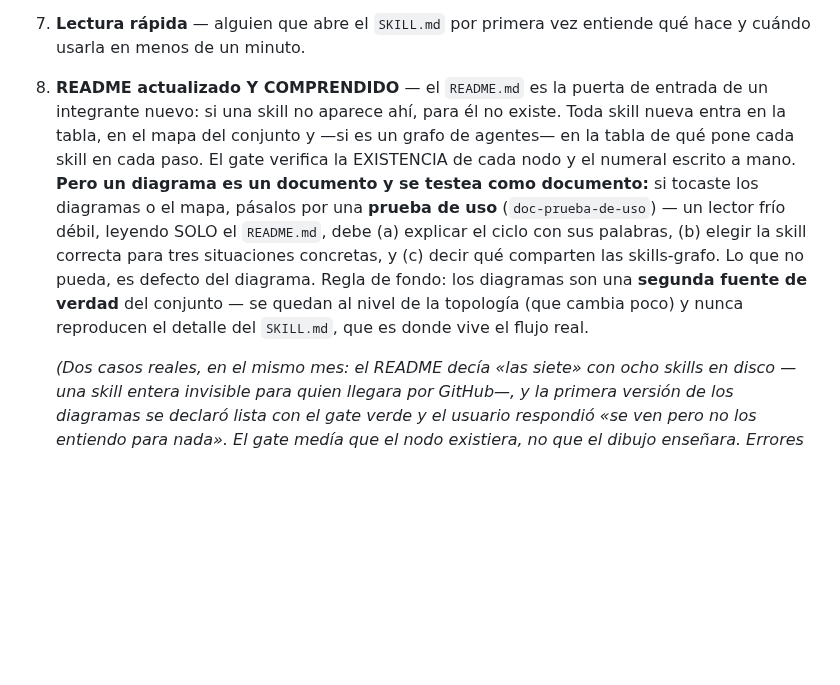
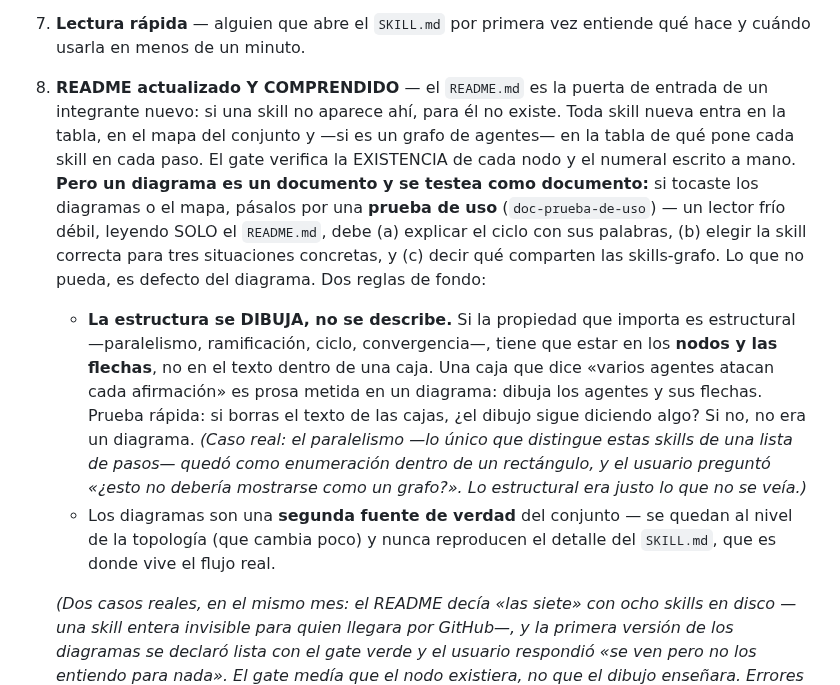
Before and after one commit to JoaquinMulet/kumo-skills, a Markdown page: CLAUDE.md, the part around the change. Rendered like a GitHub page; blank space fills up the shorter version.

```diff
--- a/CLAUDE.md
+++ b/CLAUDE.md
@@ -147,7 +147,10 @@ Ningún PR se mergea sin completar esto en la descripción:
 5. **Autocontenida** — la carpeta de la skill funciona si se copia sola a `~/.claude/skills/`. No depende de archivos del root del repo ni de ASSETS de otras skills (scripts, `reference/`). Referenciar OTRA skill por su nombre («ver `desarrollo-riguroso`») sí está permitido — esa dependencia se resuelve en runtime invocando la otra skill, no copiando archivos — pero entonces rige la **regla de la ruta de lectura**: si el flujo de la skill REQUIERE contenido de la otra, debe ORDENAR su lectura en el punto donde la necesita (un puntero que nadie sigue es letra muerta).
 6. **Idioma consistente** — todo en un mismo idioma a lo largo del `SKILL.md` y archivos referenciados.
 7. **Lectura rápida** — alguien que abre el `SKILL.md` por primera vez entiende qué hace y cuándo usarla en menos de un minuto.
-8. **README actualizado Y COMPRENDIDO** — el `README.md` es la puerta de entrada de un integrante nuevo: si una skill no aparece ahí, para él no existe. Toda skill nueva entra en la tabla, en el mapa del conjunto y —si es un grafo de agentes— en la tabla de qué pone cada skill en cada paso. El gate verifica la EXISTENCIA de cada nodo y el numeral escrito a mano. **Pero un diagrama es un documento y se testea como documento:** si tocaste los diagramas o el mapa, pásalos por una **prueba de uso** (`doc-prueba-de-uso`) — un lector frío débil, leyendo SOLO el `README.md`, debe (a) explicar el ciclo con sus palabras, (b) elegir la skill correcta para tres situaciones concretas, y (c) decir qué comparten las skills-grafo. Lo que no pueda, es defecto del diagrama. Regla de fondo: los diagramas son una **segunda fuente de verdad** del conjunto — se quedan al nivel de la topología (que cambia poco) y nunca reproducen el detalle del `SKILL.md`, que es donde vive el flujo real.
+8. **README actualizado Y COMPRENDIDO** — el `README.md` es la puerta de entrada de un integrante nuevo: si una skill no aparece ahí, para él no existe. Toda skill nueva entra en la tabla, en el mapa del conjunto y —si es un grafo de agentes— en la tabla de qué pone cada skill en cada paso. El gate verifica la EXISTENCIA de cada nodo y el numeral escrito a mano. **Pero un diagrama es un documento y se testea como documento:** si tocaste los diagramas o el mapa, pásalos por una **prueba de uso** (`doc-prueba-de-uso`) — un lector frío débil, leyendo SOLO el `README.md`, debe (a) explicar el ciclo con sus palabras, (b) elegir la skill correcta para tres situaciones concretas, y (c) decir qué comparten las skills-grafo. Lo que no pueda, es defecto del diagrama. Dos reglas de fondo:
+
+   - **La estructura se DIBUJA, no se describe.** Si la propiedad que importa es estructural —paralelismo, ramificación, ciclo, convergencia—, tiene que estar en los **nodos y las flechas**, no en el texto dentro de una caja. Una caja que dice «varios agentes atacan cada afirmación» es prosa metida en un diagrama: dibuja los agentes y sus flechas. Prueba rápida: si borras el texto de las cajas, ¿el dibujo sigue diciendo algo? Si no, no era un diagrama. *(Caso real: el paralelismo —lo único que distingue estas skills de una lista de pasos— quedó como enumeración dentro de un rectángulo, y el usuario preguntó «¿esto no debería mostrarse como un grafo?». Lo estructural era justo lo que no se veía.)*
+   - Los diagramas son una **segunda fuente de verdad** del conjunto — se quedan al nivel de la topología (que cambia poco) y nunca reproducen el detalle del `SKILL.md`, que es donde vive el flujo real.
 
    *(Dos casos reales, en el mismo mes: el README decía «las siete» con ocho skills en disco —una skill entera invisible para quien llegara por GitHub—, y la primera versión de los diagramas se declaró lista con el gate verde y el usuario respondió «se ven pero no los entiendo para nada». El gate medía que el nodo existiera, no que el dibujo enseñara. Errores de diseño encontrados después, con la prueba de uso: rotular las cajas con nombres de skills, que son jerga interna; mezclar un ciclo de vida y un catálogo de herramientas en un mismo dibujo, dejando una skill sin ninguna flecha; y explicar el andamiaje con cinco sustantivos abstractos en vez de un caso concreto.)*
 
```
Also changed, not shown: README.md (+35 -7 lines).
